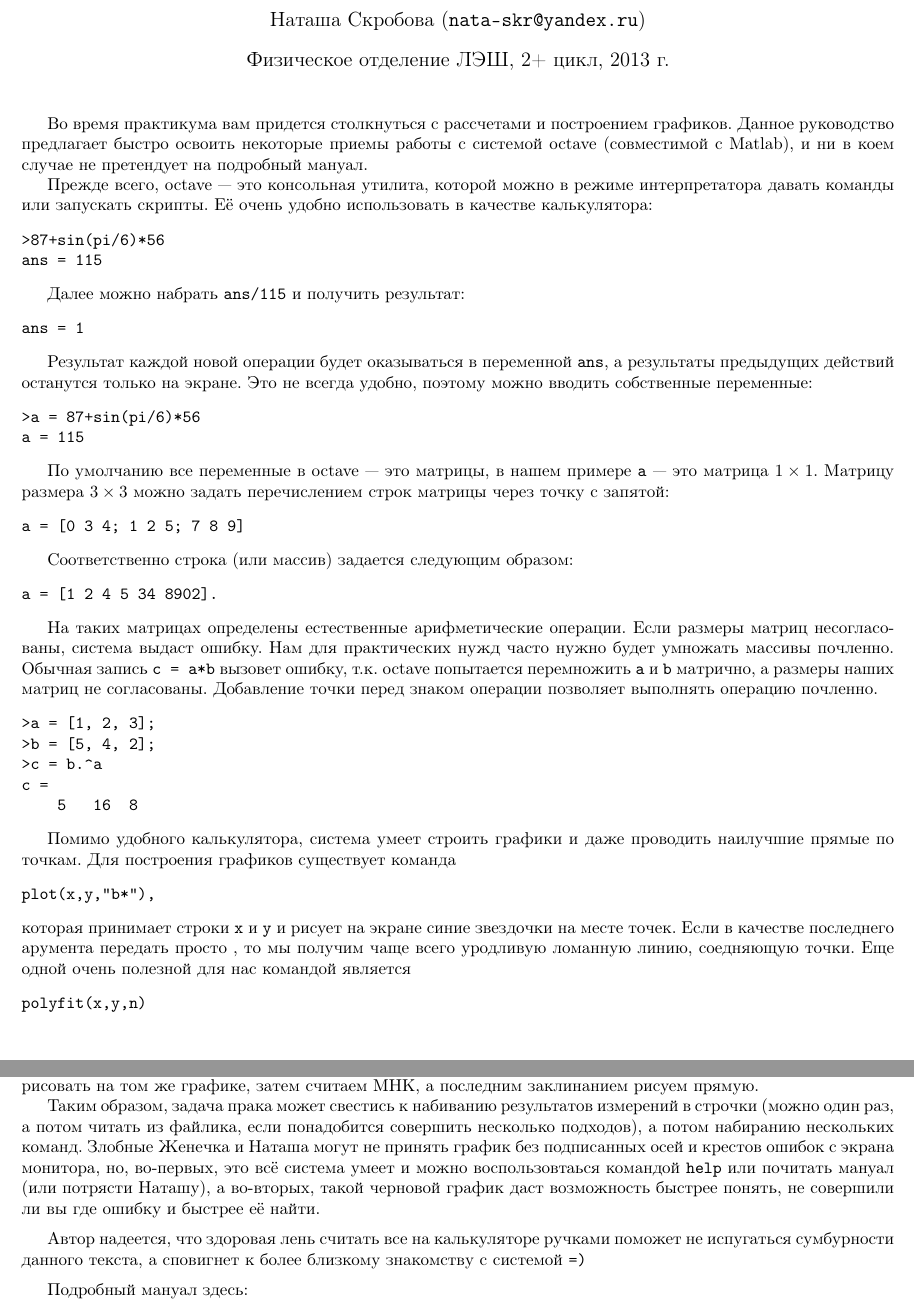
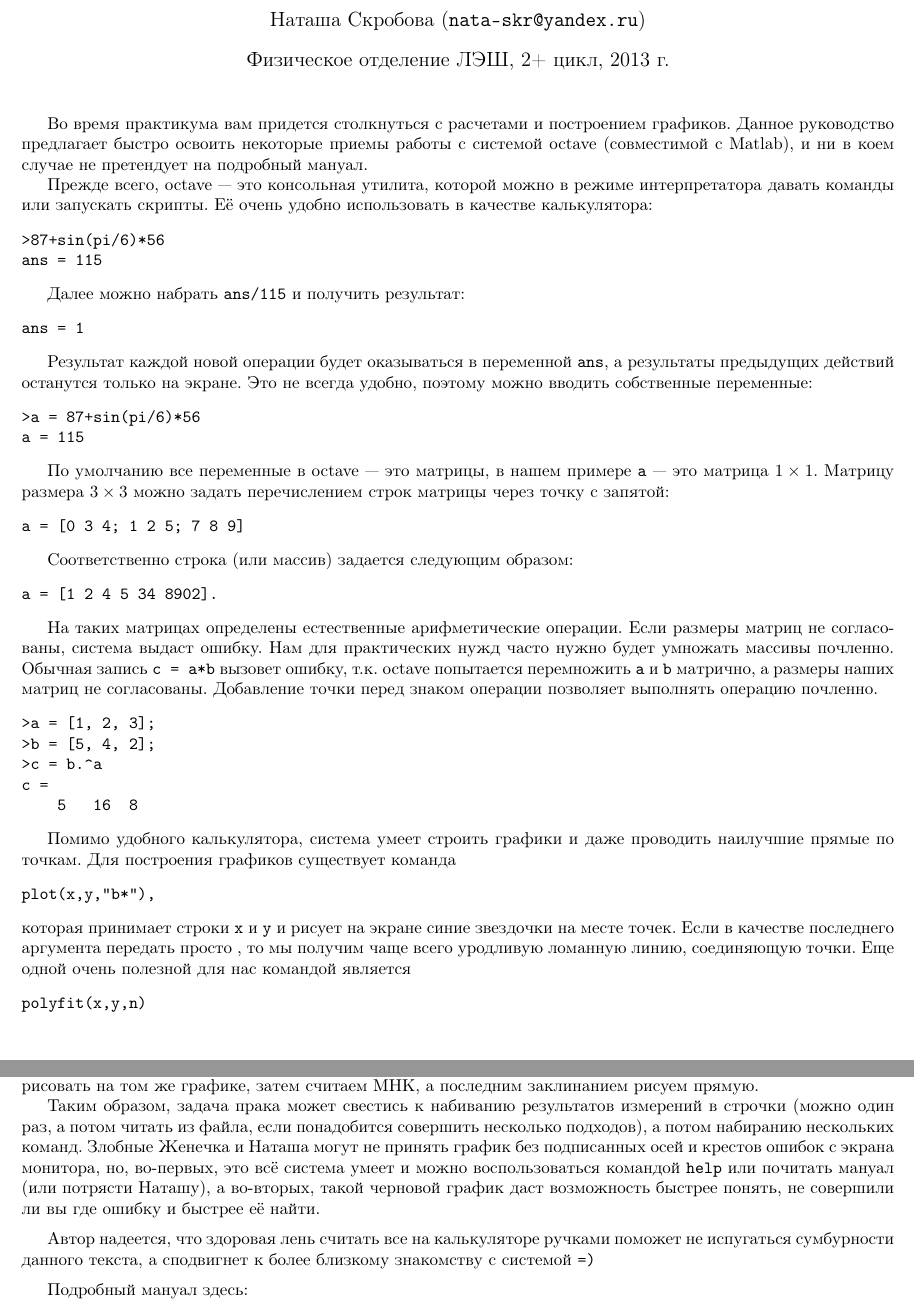
Before and after one commit to lesh-dev/lesh-contrib, a LaTeX document (2013/courses/octave-n.skrobova/course/octave.tex): two parts of pages 1 and 2 of 2, joined at a grey line, cut so that both start at the same text. Compiled offline with pdfLaTeX; the source files are stored in an older character set and shown here as Unicode.

Commit message:
Fixed some typos in octave man.

```diff
--- a/2013/courses/octave-n.skrobova/course/octave.tex
+++ b/2013/courses/octave-n.skrobova/course/octave.tex
@@ -17,7 +17,7 @@
 \begin{document}
 \maketitle
 
-Во время практикума вам придется столкнуться с рассчетами и построением графиков.
+Во время практикума вам придется столкнуться с расчетами и построением графиков.
 Данное руководство предлагает быстро освоить некоторые приемы работы с системой
 octave (совместимой с Matlab), и ни в коем случае не претендует на подробный мануал.
 
@@ -55,7 +55,7 @@
 \end{verbatim}
 
 На таких матрицах определены естественные арифметические операции.
-Если размеры матриц несогласованы, система выдаст ошибку.
+Если размеры матриц не согласованы, система выдаст ошибку.
 Нам для практических нужд часто нужно будет умножать массивы почленно.
 Обычная запись \verb"c = a*b" вызовет ошибку, т.к. octave попытается
 перемножить \verb"a" и \verb"b" матрично, а размеры наших матриц
@@ -76,9 +76,9 @@
 plot(x,y,"b*"),
 \end{verbatim}
 которая принимает строки \verb"x" и \verb"y" и рисует на экране
-синие звездочки на месте точек. Если в качестве последнего арумента передать
+синие звездочки на месте точек. Если в качестве последнего аргумента передать
 просто \texttt{""}, то мы получим чаще всего уродливую ломанную линию,
-соедняющую точки. Еще одной очень полезной для нас командой является
+соединяющую точки. Еще одной очень полезной для нас командой является
 \begin{verbatim}
 polyfit(x,y,n)
 \end{verbatim}
@@ -99,10 +99,10 @@
 заклинанием рисуем прямую.
 
 Таким образом, задача прака может свестись к набиванию результатов измерений
-в строчки (можно один раз, а потом читать из файлика, если понадобится совершить
+в строчки (можно один раз, а потом читать из файла, если понадобится совершить
 несколько подходов), а потом набиранию нескольких команд. Злобные Женечка и Наташа
 могут не принять график без подписанных осей и крестов ошибок с экрана монитора,
-но, во-первых, это всё система умеет и можно воспользовтаься командой \verb"help"
+но, во-первых, это всё система умеет и можно воспользоваться командой \verb"help"
 или почитать мануал (или потрясти Наташу), а во-вторых, такой черновой
 график даст возможность быстрее понять, не совершили ли вы где ошибку и быстрее её найти.
 
@@ -110,7 +110,7 @@
 
 
 Автор надеется, что здоровая лень считать все на калькуляторе ручками
-поможет не испугаться сумбурности данного текста, а сповигнет к более
+поможет не испугаться сумбурности данного текста, а сподвигнет к более
 близкому знакомству с системой \verb"=)"
 
 \medskip
```
